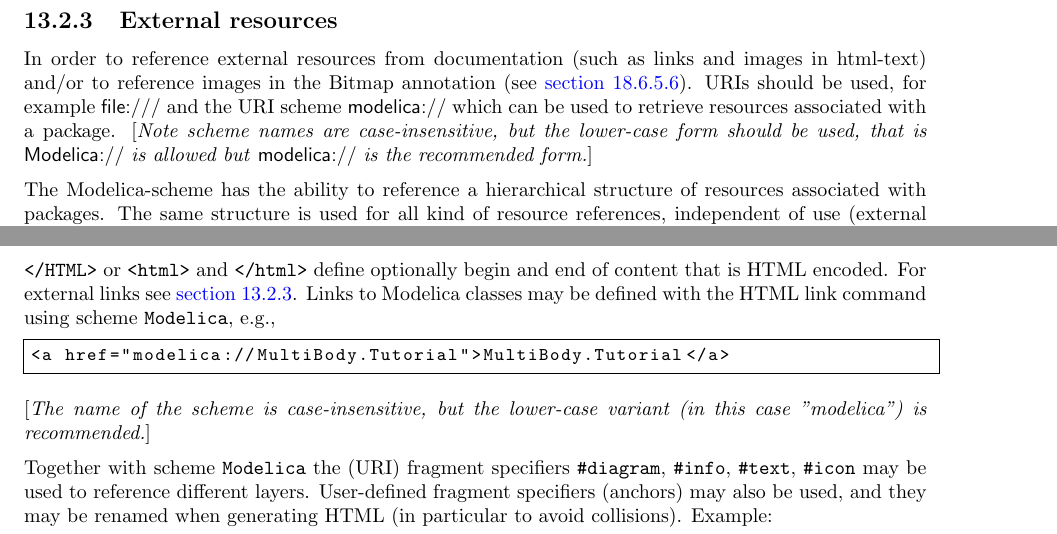
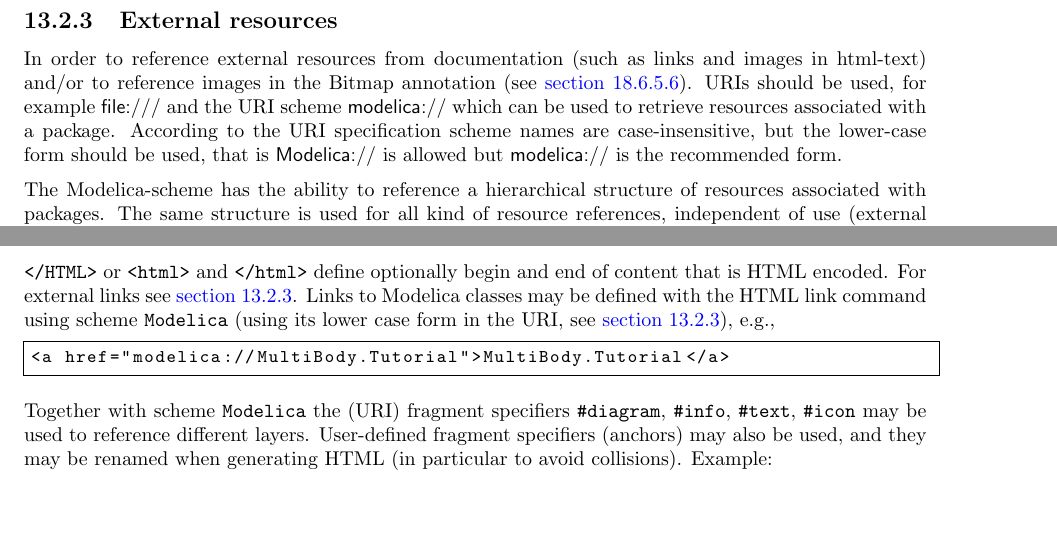
Before and after one commit to modelica/ModelicaSpecification, a LaTeX thesis (MLS.tex, which reads chapters/annotations.tex, chapters/packages.tex): two parts of pages 185 and 235 of 314, joined at a grey line, cut so that both start at the same text, the shorter picture padded with empty space. Compiled offline with pdfLaTeX.

Commit message:
Clearify  lower case URI

```diff
--- a/chapters/annotations.tex
+++ b/chapters/annotations.tex
@@ -55,13 +55,11 @@ tags \lstinline!<HTML>! and \lstinline!</HTML>! or
 \lstinline!<html>! and \lstinline!</html>! define
 optionally begin and end of content that is HTML encoded. For external
 links see \autoref{external-resources}. Links to Modelica classes may be defined with
-the HTML link command using scheme \lstinline!Modelica!, e.g.,
+the HTML link command using scheme \lstinline!Modelica!
+(using its lower case form in the URI, see \autoref{external-resources}), e.g.,
 \begin{lstlisting}[language=modelica]
 <a href="modelica://MultiBody.Tutorial">MultiBody.Tutorial</a>
 \end{lstlisting}
-\begin{nonnormative}
-The name of the scheme is case-insensitive, but the lower-case variant (in this case "modelica") is recommended.
-\end{nonnormative}
 
 Together with scheme \lstinline!Modelica! the (URI) fragment specifiers
 \lstinline!#diagram!, \lstinline!#info!, \lstinline!#text!, \lstinline!#icon! may be used to reference different
--- a/chapters/packages.tex
+++ b/chapters/packages.tex
@@ -244,9 +244,9 @@ In order to reference external resources from documentation (such as
 links and images in html-text) and/or to reference images in the Bitmap
 annotation (see \autoref{bitmap}). URIs should be used, for example
 \filename{file:///} and the URI scheme \filename{modelica://} which can be used to retrieve
-resources associated with a package. {[}\emph{Note scheme names are
-case-insensitive, but the lower-case form should be used, that is} \filename{Modelica://} \emph{is allowed but} \filename{modelica://} \emph{is the
-recommended form.}{]}
+resources associated with a package. According to the URI specification scheme names are
+case-insensitive, but the lower-case form should be used, that is \filename{Modelica://} is allowed but \filename{modelica://} is the
+recommended form.
 
 The Modelica-scheme has the ability to reference a hierarchical
 structure of resources associated with packages. The same structure is
```
